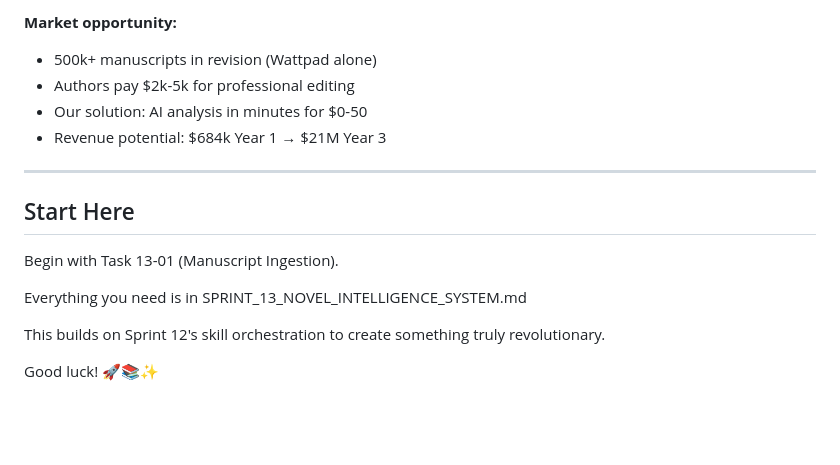
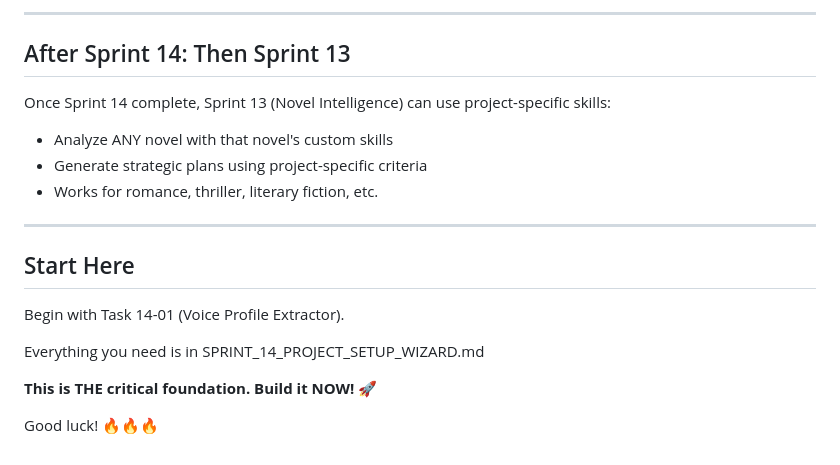
Before and after one commit to gcharris/writers-factory-core, a Markdown page: PROMPT_FOR_CLOUD_AGENT.md, the part around one of its changes. Drawn GitHub-style; blank space fills up the shorter version.

```diff
--- a/PROMPT_FOR_CLOUD_AGENT.md
+++ b/PROMPT_FOR_CLOUD_AGENT.md
@@ -116,18 +158,21 @@ This is THE killer feature that makes Writers Factory revolutionary:
 
-**Market opportunity:**
-- 500k+ manuscripts in revision (Wattpad alone)
-- Authors pay $2k-5k for professional editing
-- Our solution: AI analysis in minutes for $0-50
-- Revenue potential: $684k Year 1 → $21M Year 3
+---
+
+## After Sprint 14: Then Sprint 13
+
+Once Sprint 14 complete, Sprint 13 (Novel Intelligence) can use project-specific skills:
+- Analyze ANY novel with that novel's custom skills
+- Generate strategic plans using project-specific criteria
+- Works for romance, thriller, literary fiction, etc.
 
 ---
 
 ## Start Here
 
-Begin with Task 13-01 (Manuscript Ingestion).
+Begin with Task 14-01 (Voice Profile Extractor).
 
-Everything you need is in SPRINT_13_NOVEL_INTELLIGENCE_SYSTEM.md
+Everything you need is in SPRINT_14_PROJECT_SETUP_WIZARD.md
 
-This builds on Sprint 12's skill orchestration to create something truly revolutionary.
+**This is THE critical foundation. Build it NOW!** 🚀
 
-Good luck! 🚀📚✨
+Good luck! 🔥🔥🔥
```
Also changed, not shown: other parts of PROMPT_FOR_CLOUD_AGENT.md (+116 -74 lines).
